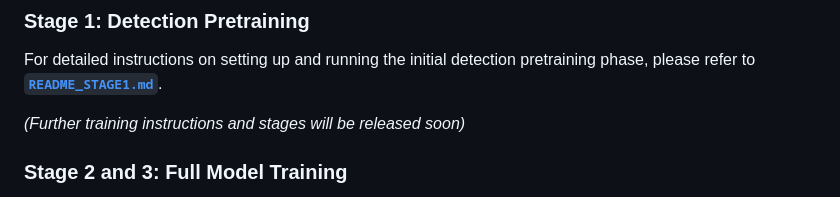
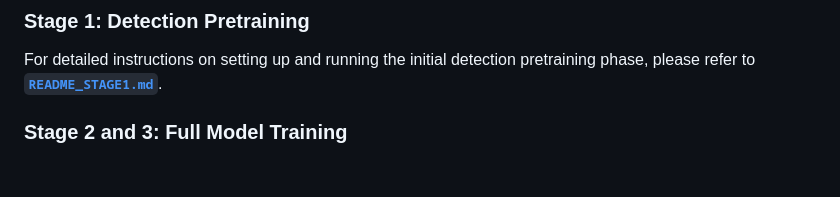
Before and after one commit to RISys-Lab/SPARROW, a Markdown page: README.md, the part around the change. GitHub-like rendering; blank space fills up the shorter version.

Commit message:
Update README to remove future training note
Removed placeholder text about future training instructions.

```diff
--- a/README.md
+++ b/README.md
@@ -230,7 +230,6 @@ python chat.py \
 
 For detailed instructions on setting up and running the initial detection pretraining phase, please refer to **[`README_STAGE1.md`](./README_STAGE1.md)**.
 
-*(Further training instructions and stages will be released soon)*
 
 ### Stage 2 and 3: Full Model Training
 
```
